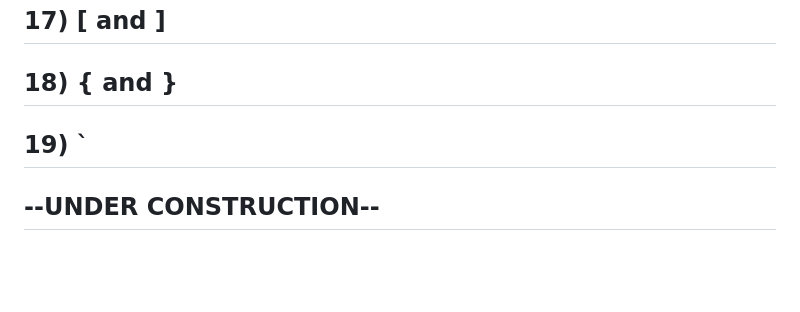
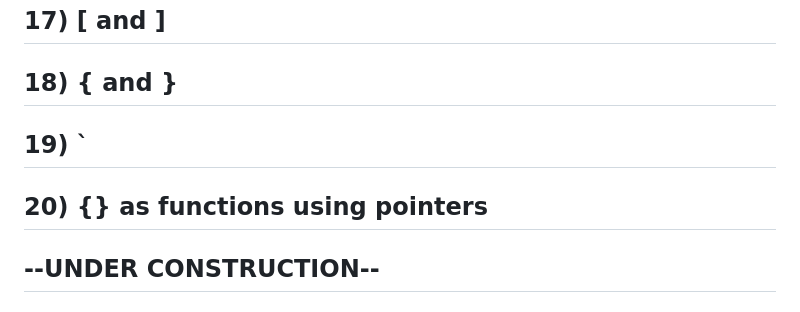
Before and after one commit to The-L3vi4th4n/BFP, a Markdown page: README.md, the part around the change. GitHub-like rendering; folded sections open; blank space fills up the shorter version.

```diff
--- a/README.md
+++ b/README.md
@@ -173,6 +173,7 @@ e.g.:<br>
 
 ## 19) `
 
+## 20) {} as functions using pointers
 ## --UNDER CONSTRUCTION--
 
 # Credits:
```
